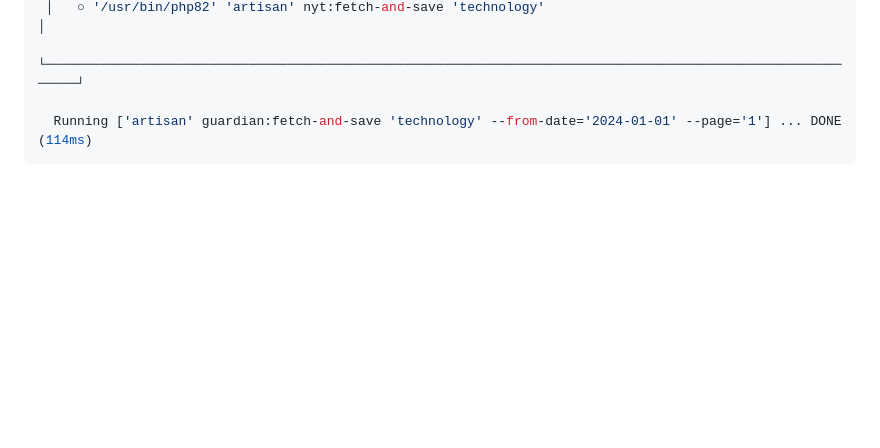
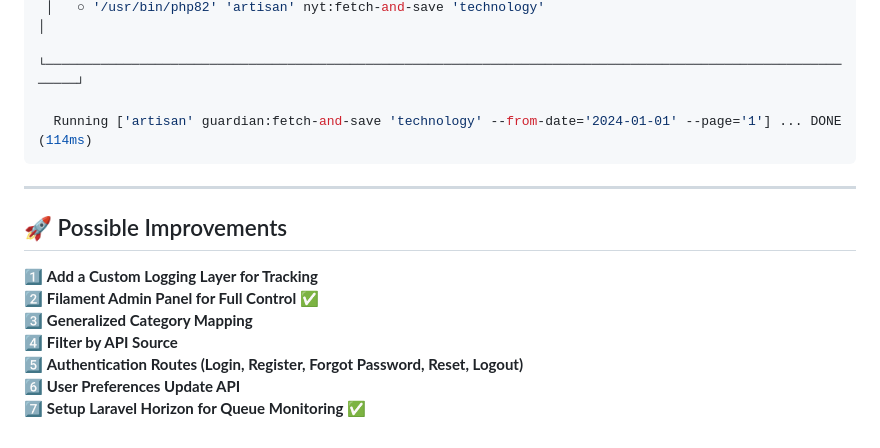
Before and after one commit to elsayed85/news-fetcher, a Markdown page: README.md, the part around the change. Drawn GitHub-style; blank space fills up the shorter version.

Commit message:
docs: add possible improvements section to README

````diff
--- a/README.md
+++ b/README.md
@@ -165,3 +165,15 @@ fetches news correctly.
 
   Running ['artisan' guardian:fetch-and-save 'technology' --from-date='2024-01-01' --page='1'] ... DONE (114ms)
 ```
+
+---
+
+## 🚀 Possible Improvements
+
+1️⃣ **Add a Custom Logging Layer for Tracking**
+2️⃣ **Filament Admin Panel for Full Control ✅**
+3️⃣ **Generalized Category Mapping**
+4️⃣ **Filter by API Source**
+5️⃣ **Authentication Routes (Login, Register, Forgot Password, Reset, Logout)**
+6️⃣ **User Preferences Update API**
+7️⃣ **Setup Laravel Horizon for Queue Monitoring ✅**
````
